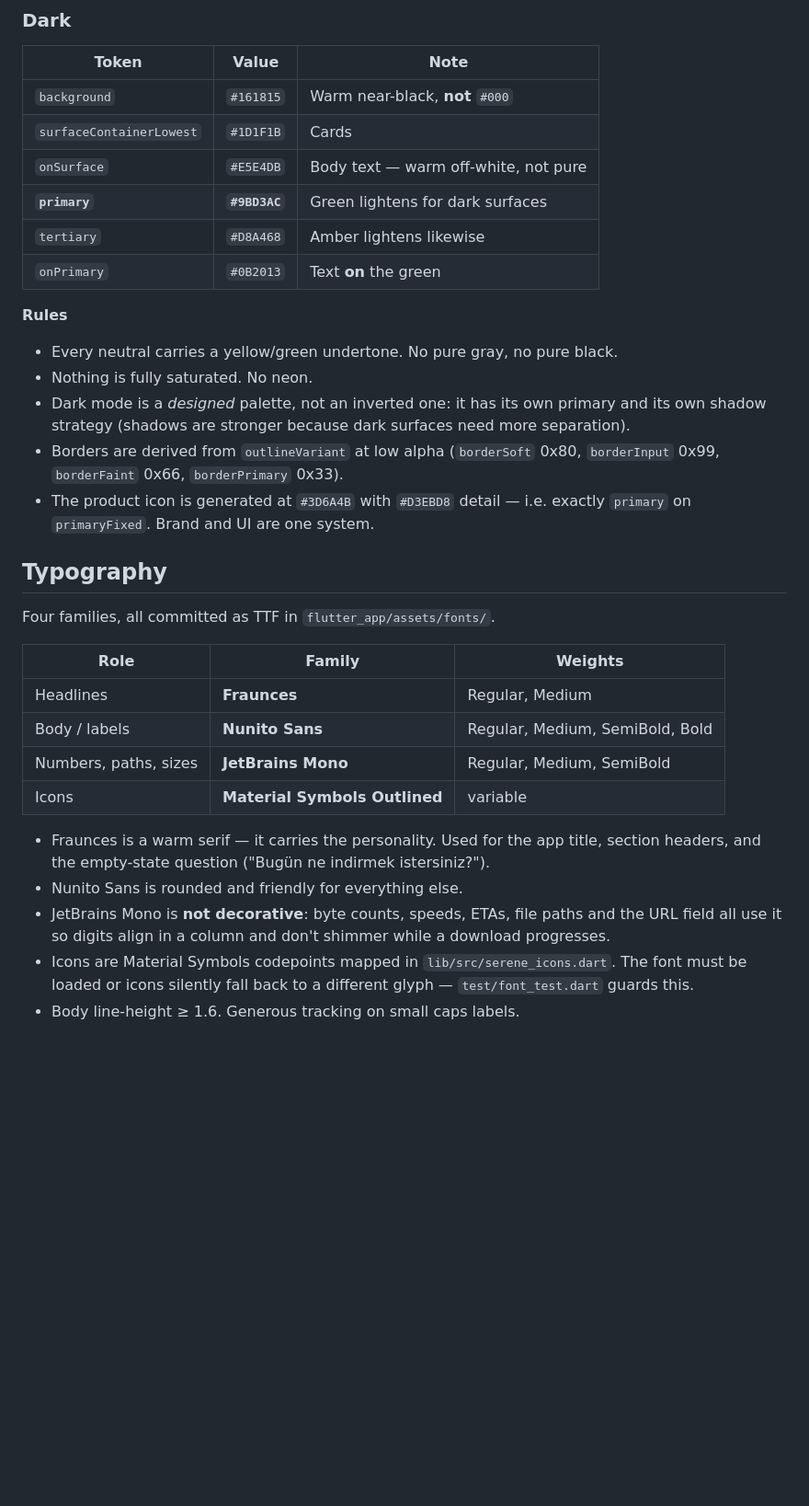
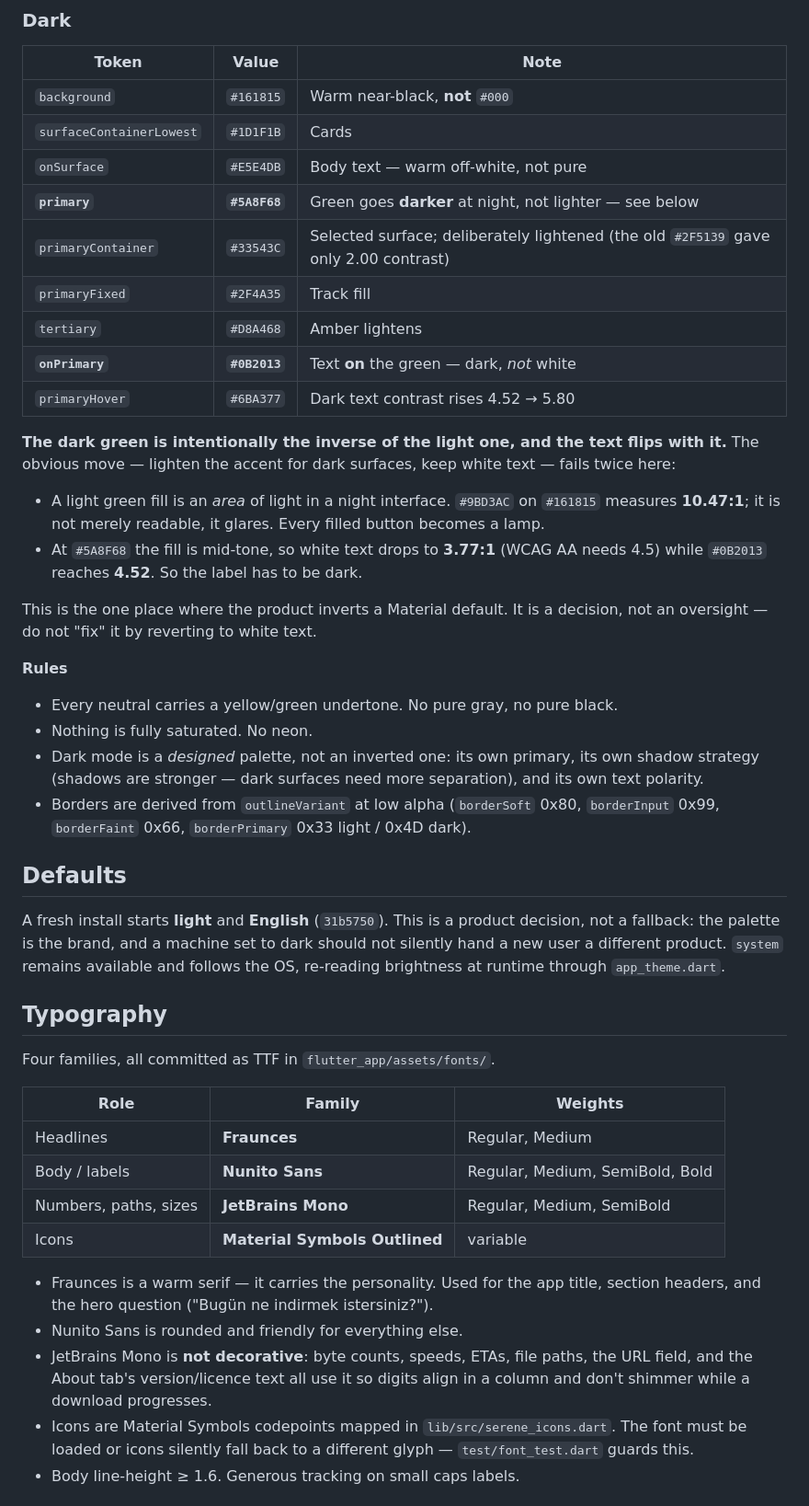
Before and after one commit to izzetwaterson/serene, a Markdown page: ui/DESIGN.md, the part around one of its changes. Shown at 92% size. GitHub-like rendering; blank space fills up the shorter version.

```diff
--- a/ui/DESIGN.md
+++ b/ui/DESIGN.md
@@ -42,21 +49,43 @@ Two complete palettes ship in the product, selected by the `theme` setting
 | `background` | `#161815` | Warm near-black, **not** `#000` |
 | `surfaceContainerLowest` | `#1D1F1B` | Cards |
 | `onSurface` | `#E5E4DB` | Body text — warm off-white, not pure |
-| **`primary`** | **`#9BD3AC`** | Green lightens for dark surfaces |
-| `tertiary` | `#D8A468` | Amber lightens likewise |
-| `onPrimary` | `#0B2013` | Text **on** the green |
+| **`primary`** | **`#5A8F68`** | Green goes **darker** at night, not lighter — see below |
+| `primaryContainer` | `#33543C` | Selected surface; deliberately lightened (the old `#2F5139` gave only 2.00 contrast) |
+| `primaryFixed` | `#2F4A35` | Track fill |
+| `tertiary` | `#D8A468` | Amber lightens |
+| **`onPrimary`** | **`#0B2013`** | Text **on** the green — dark, *not* white |
+| `primaryHover` | `#6BA377` | Dark text contrast rises 4.52 → 5.80 |
+
+**The dark green is intentionally the inverse of the light one, and the text
+flips with it.** The obvious move — lighten the accent for dark surfaces, keep
+white text — fails twice here:
+
+- A light green fill is an *area* of light in a night interface. `#9BD3AC` on
+  `#161815` measures **10.47:1**; it is not merely readable, it glares. Every
+  filled button becomes a lamp.
+- At `#5A8F68` the fill is mid-tone, so white text drops to **3.77:1** (WCAG AA
+  needs 4.5) while `#0B2013` reaches **4.52**. So the label has to be dark.
+
+This is the one place where the product inverts a Material default. It is a
+decision, not an oversight — do not "fix" it by reverting to white text.
 
 **Rules**
 
 - Every neutral carries a yellow/green undertone. No pure gray, no pure black.
 - Nothing is fully saturated. No neon.
-- Dark mode is a *designed* palette, not an inverted one: it has its own primary
-  and its own shadow strategy (shadows are stronger because dark surfaces need
-  more separation).
+- Dark mode is a *designed* palette, not an inverted one: its own primary, its
+  own shadow strategy (shadows are stronger — dark surfaces need more
+  separation), and its own text polarity.
 - Borders are derived from `outlineVariant` at low alpha (`borderSoft` 0x80,
-  `borderInput` 0x99, `borderFaint` 0x66, `borderPrimary` 0x33).
-- The product icon is generated at `#3D6A4B` with `#D3EBD8` detail — i.e. exactly
-  `primary` on `primaryFixed`. Brand and UI are one system.
+  `borderInput` 0x99, `borderFaint` 0x66, `borderPrimary` 0x33 light / 0x4D dark).
+
+## Defaults
+
+A fresh install starts **light** and **English** (`31b5750`). This is a product
+decision, not a fallback: the palette is the brand, and a machine set to dark
+should not silently hand a new user a different product. `system` remains
+available and follows the OS, re-reading brightness at runtime through
+`app_theme.dart`.
 
 ## Typography
 
@@ -70,11 +99,11 @@ Four families, all committed as TTF in `flutter_app/assets/fonts/`.
 | Icons | **Material Symbols Outlined** | variable |
 
 - Fraunces is a warm serif — it carries the personality. Used for the app title,
-  section headers, and the empty-state question ("Bugün ne indirmek istersiniz?").
+  section headers, and the hero question ("Bugün ne indirmek istersiniz?").
 - Nunito Sans is rounded and friendly for everything else.
-- JetBrains Mono is **not decorative**: byte counts, speeds, ETAs, file paths
-  and the URL field all use it so digits align in a column and don't shimmer
-  while a download progresses.
+- JetBrains Mono is **not decorative**: byte counts, speeds, ETAs, file paths,
+  the URL field, and the About tab's version/licence text all use it so digits
+  align in a column and don't shimmer while a download progresses.
 - Icons are Material Symbols codepoints mapped in `lib/src/serene_icons.dart`.
   The font must be loaded or icons silently fall back to a different glyph —
   `test/font_test.dart` guards this.
```
Also changed, not shown: other parts of ui/DESIGN.md (+97 -17 lines).
